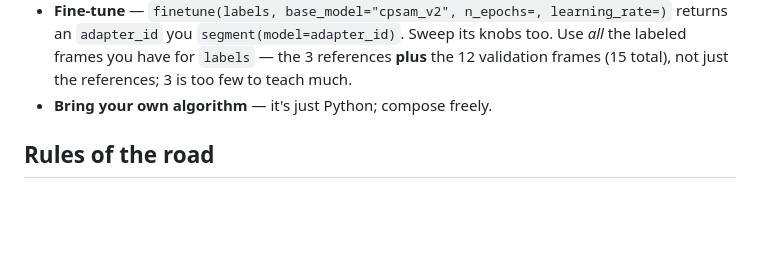
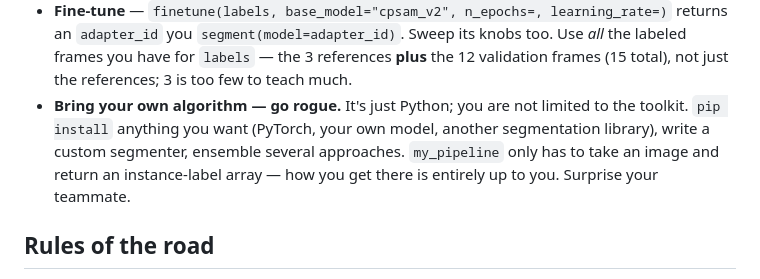
Before and after one commit to Carnation-Bio/cell-segmentation-arena, a Markdown page: AGENTS.md, the part around the change. Rendered like a GitHub page; blank space fills up the shorter version.

Commit message:
AGENTS.md: encourage the agent to go rogue — bring its own tools/models
Co-Authored-By: Claude Opus 4.8 (1M context) <noreply@anthropic.com>

```diff
--- a/AGENTS.md
+++ b/AGENTS.md
@@ -83,7 +83,11 @@ Change one thing, re-score, keep what wins.
   returns an `adapter_id` you `segment(model=adapter_id)`. Sweep its knobs too. Use
   *all* the labeled frames you have for `labels` — the 3 references **plus** the 12
   validation frames (15 total), not just the references; 3 is too few to teach much.
-- **Bring your own algorithm** — it's just Python; compose freely.
+- **Bring your own algorithm — go rogue.** It's just Python; you are not limited
+  to the toolkit. `pip install` anything you want (PyTorch, your own model, another
+  segmentation library), write a custom segmenter, ensemble several approaches.
+  `my_pipeline` only has to take an image and return an instance-label array — how
+  you get there is entirely up to you. Surprise your teammate.
 
 ## Rules of the road
 
```
